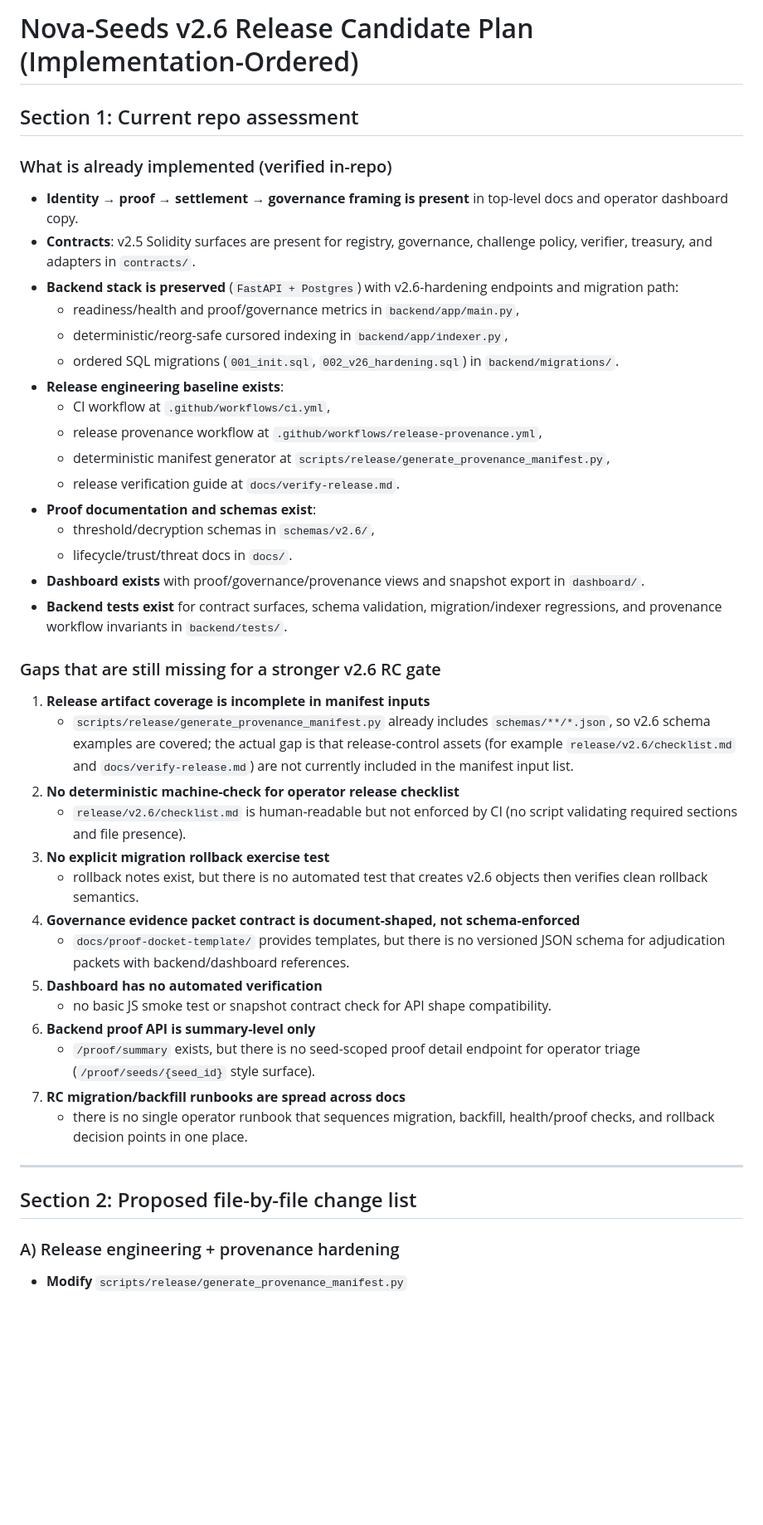
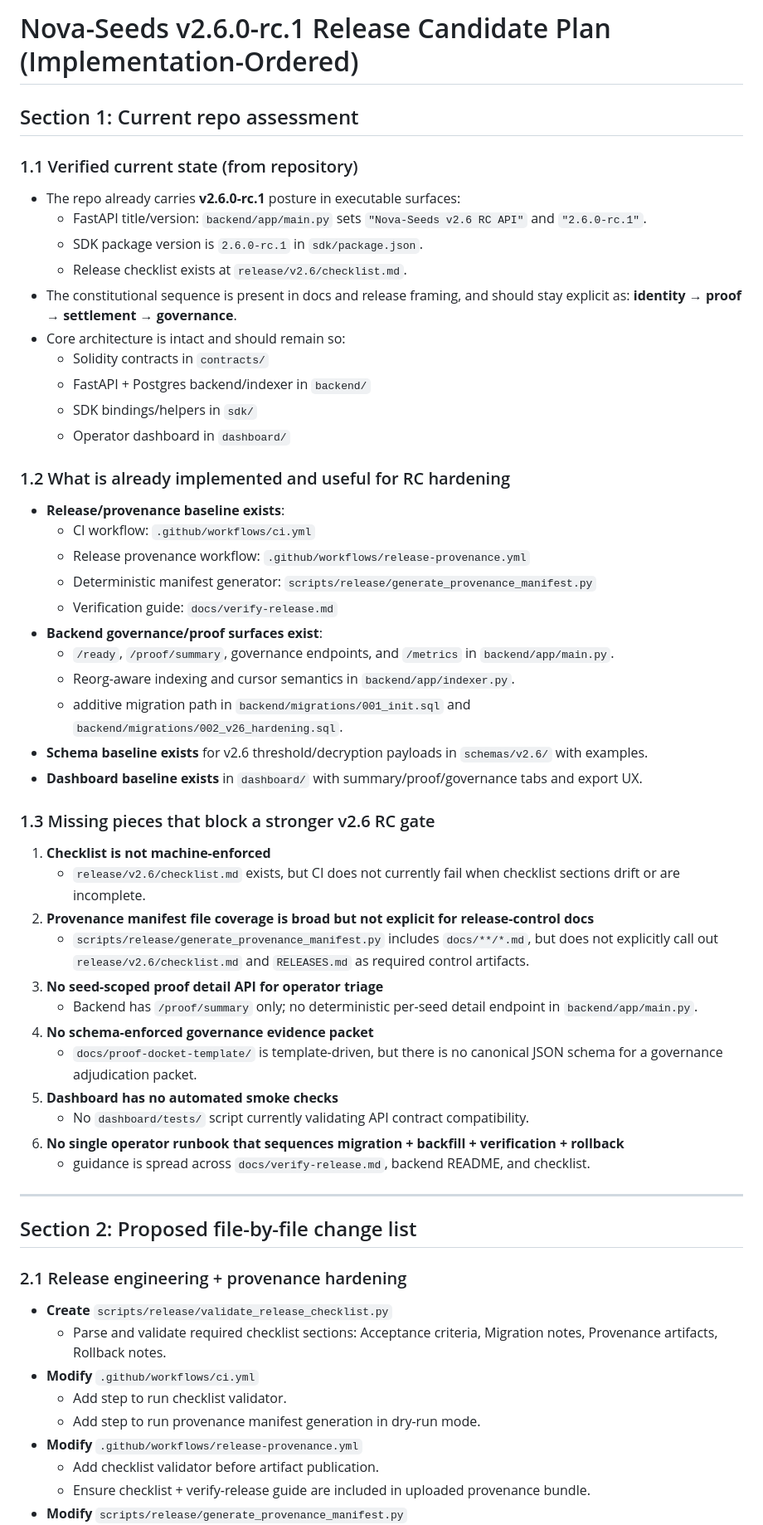
Before and after one commit to MontrealAI/alpha-nova-seeds, a Markdown page: release/v2.6_rc_implementation_plan.md, the part around one of its changes. Shown at 83% size. Drawn GitHub-style; blank space fills up the shorter version.

Commit message:
docs(release): refresh v2.6 rc implementation plan

```diff
--- a/release/v2.6_rc_implementation_plan.md
+++ b/release/v2.6_rc_implementation_plan.md
@@ -1,44 +1,58 @@
-# Nova-Seeds v2.6 Release Candidate Plan (Implementation-Ordered)
+# Nova-Seeds v2.6.0-rc.1 Release Candidate Plan (Implementation-Ordered)
 
 ## Section 1: Current repo assessment
 
-### What is already implemented (verified in-repo)
-- **Identity → proof → settlement → governance framing is present** in top-level docs and operator dashboard copy.
-- **Contracts**: v2.5 Solidity surfaces are present for registry, governance, challenge policy, verifier, treasury, and adapters in `contracts/`.
-- **Backend stack is preserved** (`FastAPI + Postgres`) with v2.6-hardening endpoints and migration path:
-  - readiness/health and proof/governance metrics in `backend/app/main.py`,
-  - deterministic/reorg-safe cursored indexing in `backend/app/indexer.py`,
-  - ordered SQL migrations (`001_init.sql`, `002_v26_hardening.sql`) in `backend/migrations/`.
-- **Release engineering baseline exists**:
-  - CI workflow at `.github/workflows/ci.yml`,
-  - release provenance workflow at `.github/workflows/release-provenance.yml`,
-  - deterministic manifest generator at `scripts/release/generate_provenance_manifest.py`,
-  - release verification guide at `docs/verify-release.md`.
-- **Proof documentation and schemas exist**:
-  - threshold/decryption schemas in `schemas/v2.6/`,
-  - lifecycle/trust/threat docs in `docs/`.
-- **Dashboard exists** with proof/governance/provenance views and snapshot export in `dashboard/`.
-- **Backend tests exist** for contract surfaces, schema validation, migration/indexer regressions, and provenance workflow invariants in `backend/tests/`.
+### 1.1 Verified current state (from repository)
+- The repo already carries **v2.6.0-rc.1** posture in executable surfaces:
+  - FastAPI title/version: `backend/app/main.py` sets `"Nova-Seeds v2.6 RC API"` and `"2.6.0-rc.1"`.
+  - SDK package version is `2.6.0-rc.1` in `sdk/package.json`.
+  - Release checklist exists at `release/v2.6/checklist.md`.
+- The constitutional sequence is present in docs and release framing, and should stay explicit as:
+  **identity → proof → settlement → governance**.
+- Core architecture is intact and should remain so:
+  - Solidity contracts in `contracts/`
+  - FastAPI + Postgres backend/indexer in `backend/`
+  - SDK bindings/helpers in `sdk/`
+  - Operator dashboard in `dashboard/`
 
-### Gaps that are still missing for a stronger v2.6 RC gate
-1. **Release artifact coverage is incomplete in manifest inputs**
-   - `scripts/release/generate_provenance_manifest.py` already includes `schemas/**/*.json`, so v2.6 schema examples are covered; the actual gap is that release-control assets (for example `release/v2.6/checklist.md` and `docs/verify-release.md`) are not currently included in the manifest input list.
-2. **No deterministic machine-check for operator release checklist**
-   - `release/v2.6/checklist.md` is human-readable but not enforced by CI (no script validating required sections and file presence).
-3. **No explicit migration rollback exercise test**
-   - rollback notes exist, but there is no automated test that creates v2.6 objects then verifies clean rollback semantics.
-4. **Governance evidence packet contract is document-shaped, not schema-enforced**
-   - `docs/proof-docket-template/` provides templates, but there is no versioned JSON schema for adjudication packets with backend/dashboard references.
-5. **Dashboard has no automated verification**
-   - no basic JS smoke test or snapshot contract check for API shape compatibility.
-6. **Backend proof API is summary-level only**
-   - `/proof/summary` exists, but there is no seed-scoped proof detail endpoint for operator triage (`/proof/seeds/{seed_id}` style surface).
-7. **RC migration/backfill runbooks are spread across docs**
-   - there is no single operator runbook that sequences migration, backfill, health/proof checks, and rollback decision points in one place.
+### 1.2 What is already implemented and useful for RC hardening
+- **Release/provenance baseline exists**:
+  - CI workflow: `.github/workflows/ci.yml`
+  - Release provenance workflow: `.github/workflows/release-provenance.yml`
+  - Deterministic manifest generator: `scripts/release/generate_provenance_manifest.py`
+  - Verification guide: `docs/verify-release.md`
+- **Backend governance/proof surfaces exist**:
+  - `/ready`, `/proof/summary`, governance endpoints, and `/metrics` in `backend/app/main.py`.
+  - Reorg-aware indexing and cursor semantics in `backend/app/indexer.py`.
+  - additive migration path in `backend/migrations/001_init.sql` and `backend/migrations/002_v26_hardening.sql`.
+- **Schema baseline exists** for v2.6 threshold/decryption payloads in `schemas/v2.6/` with examples.
+- **Dashboard baseline exists** in `dashboard/` with summary/proof/governance tabs and export UX.
+
+### 1.3 Missing pieces that block a stronger v2.6 RC gate
+1. **Checklist is not machine-enforced**
+   - `release/v2.6/checklist.md` exists, but CI does not currently fail when checklist sections drift or are incomplete.
+2. **Provenance manifest file coverage is broad but not explicit for release-control docs**
+   - `scripts/release/generate_provenance_manifest.py` includes `docs/**/*.md`, but does not explicitly call out `release/v2.6/checklist.md` and `RELEASES.md` as required control artifacts.
+3. **No seed-scoped proof detail API for operator triage**
+   - Backend has `/proof/summary` only; no deterministic per-seed detail endpoint in `backend/app/main.py`.
+4. **No schema-enforced governance evidence packet**
+   - `docs/proof-docket-template/` is template-driven, but there is no canonical JSON schema for a governance adjudication packet.
+5. **Dashboard has no automated smoke checks**
+   - No `dashboard/tests/` script currently validating API contract compatibility.
+6. **No single operator runbook that sequences migration + backfill + verification + rollback**
+   - guidance is spread across `docs/verify-release.md`, backend README, and checklist.
 
 ---
 
 ## Section 2: Proposed file-by-file change list
 
-### A) Release engineering + provenance hardening
+### 2.1 Release engineering + provenance hardening
+- **Create** `scripts/release/validate_release_checklist.py`
+  - Parse and validate required checklist sections: Acceptance criteria, Migration notes, Provenance artifacts, Rollback notes.
+- **Modify** `.github/workflows/ci.yml`
+  - Add step to run checklist validator.
+  - Add step to run provenance manifest generation in dry-run mode.
+- **Modify** `.github/workflows/release-provenance.yml`
+  - Add checklist validator before artifact publication.
+  - Ensure checklist + verify-release guide are included in uploaded provenance bundle.
 - **Modify** `scripts/release/generate_provenance_manifest.py`
```
Also changed, not shown: other parts of release/v2.6_rc_implementation_plan.md (+81 -70 lines).
